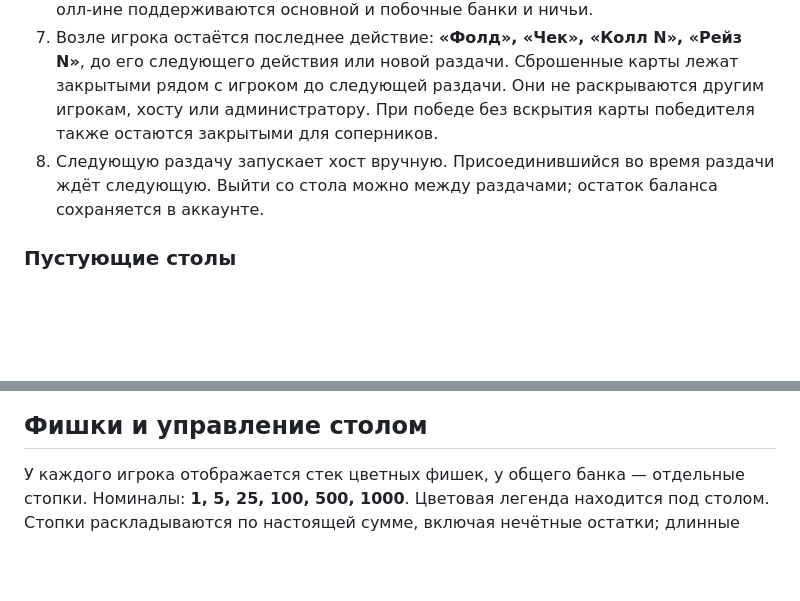
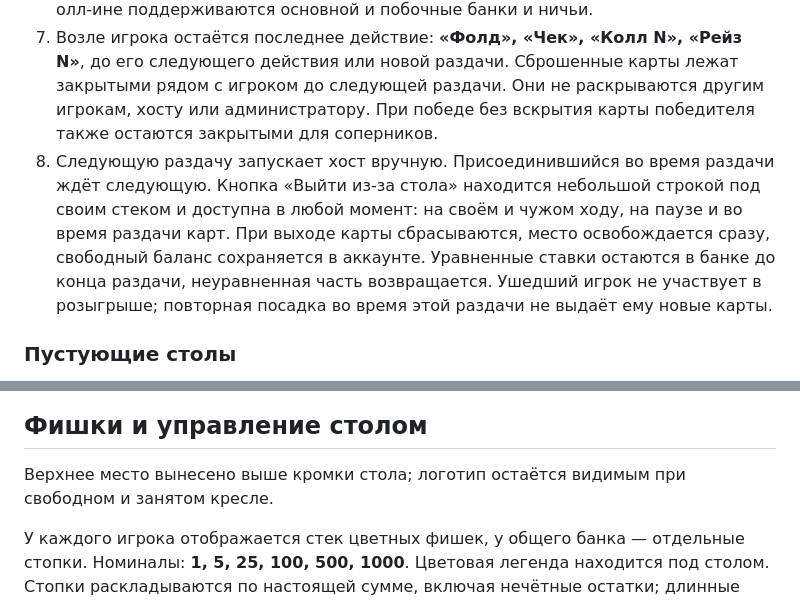
Before and after one commit to anton418788/office-poker, a Markdown page: README.md, 2 parts joined by grey strips. Drawn GitHub-style; blank space fills up the shorter version.

```diff
--- a/README.md
+++ b/README.md
@@ -43,7 +43,7 @@ HOST=0.0.0.0 npm start
 5. В нижней панели доступны фолд, чек, колл, рейз и олл-ин. Рейз задаётся как **общая ставка текущего круга**, а не добавляемое количество. Ползунок и быстрые варианты учитывают шаг стола и минимальный легальный рейз. Олл-ин разрешён любым остатком, включая сумму, не кратную шагу. Шаг проверяется и сервером, включая ходы ботов.
 6. После тайм-аута сервер делает чек, если доплачивать не нужно, иначе фолд. При олл-ине поддерживаются основной и побочные банки и ничьи.
 7. Возле игрока остаётся последнее действие: **«Фолд», «Чек», «Колл N», «Рейз N»**, до его следующего действия или новой раздачи. Сброшенные карты лежат закрытыми рядом с игроком до следующей раздачи. Они не раскрываются другим игрокам, хосту или администратору. При победе без вскрытия карты победителя также остаются закрытыми для соперников.
-8. Следующую раздачу запускает хост вручную. Присоединившийся во время раздачи ждёт следующую. Выйти со стола можно между раздачами; остаток баланса сохраняется в аккаунте.
+8. Следующую раздачу запускает хост вручную. Присоединившийся во время раздачи ждёт следующую. Кнопка «Выйти из-за стола» находится небольшой строкой под своим стеком и доступна в любой момент: на своём и чужом ходу, на паузе и во время раздачи карт. При выходе карты сбрасываются, место освобождается сразу, свободный баланс сохраняется в аккаунте. Уравненные ставки остаются в банке до конца раздачи, неуравненная часть возвращается. Ушедший игрок не участвует в розыгрыше; повторная посадка во время этой раздачи не выдаёт ему новые карты.
 
 ### Пустующие столы
 
@@ -142,6 +142,8 @@ HOST=0.0.0.0 npm start
 
 ## Фишки и управление столом
 
+Верхнее место вынесено выше кромки стола; логотип остаётся видимым при свободном и занятом кресле.
+
 У каждого игрока отображается стек цветных фишек, у общего банка — отдельные стопки. Номиналы: **1, 5, 25, 100, 500, 1000**. Цветовая легенда находится под столом. Стопки раскладываются по настоящей сумме, включая нечётные остатки; длинные стопки сжимаются визуально и показывают количество в подсказке.
 
 Сервер фиксирует каждую ставку и выплату, а интерфейс анимирует перелёт от игрока в банк и обратно. Повторное получение того же состояния не запускает анимацию заново. Настройка системы «Уменьшение движения» отключает перелёты.
```
Also changed, not shown: docs/table-exit-preview.png (added), 10 other files.
